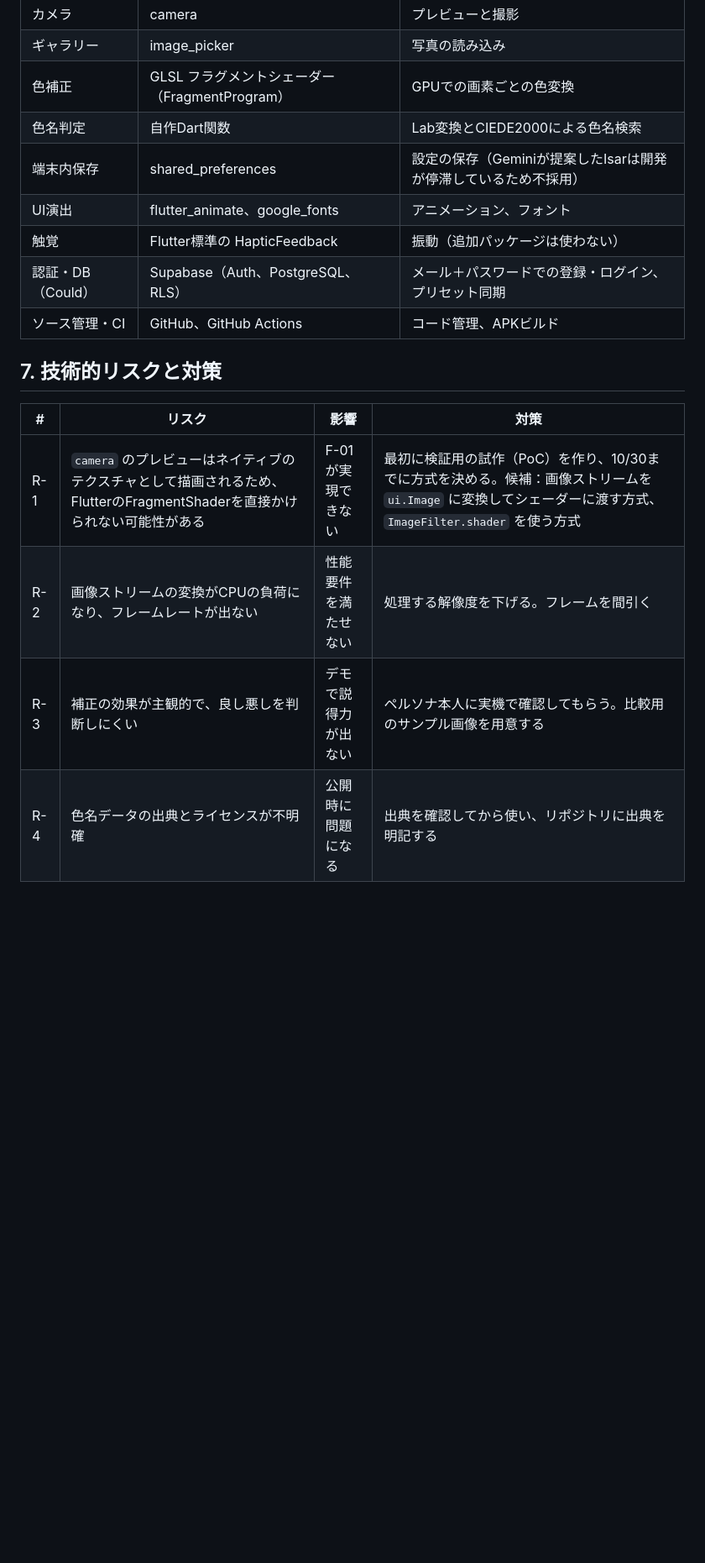
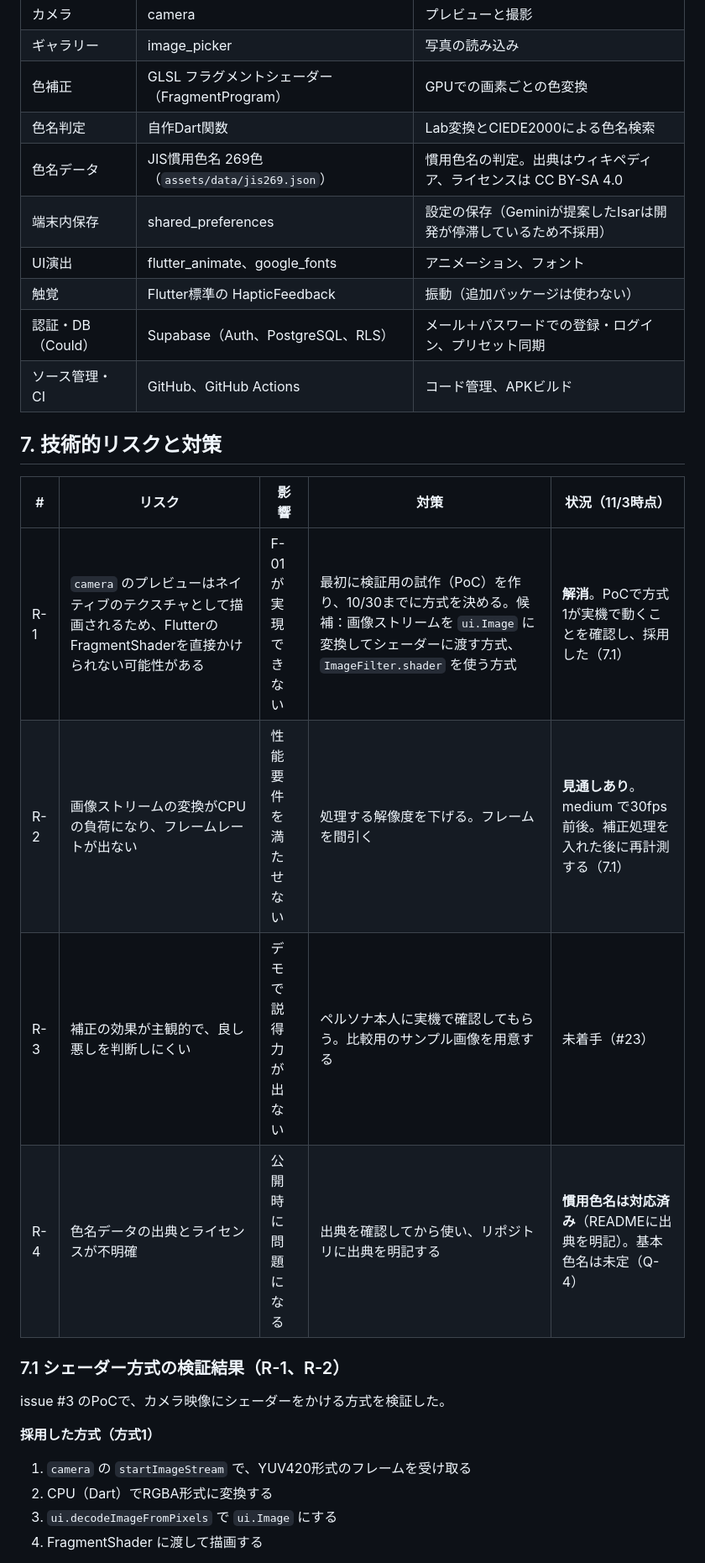
Before and after one commit to sato07f-ui/color-correction, a Markdown page: 要件定義書.md, the part around one of its changes. Shown at 84% size. Rendered like a GitHub page; blank space fills up the shorter version.

Commit message:
docs:PoCの実測値と未決事項の状況を要件定義書に追記
- 7.1 シェーダー方式の検証結果（方式1の採用理由と実測値）を追加
- リスク・担当間の境界・未決事項の表に11/3時点の状況を追加
- 技術スタックに色名データ（JIS慣用色名、CC BY-SA 4.0）を追加
- Q-2に検証機（Google Pixel 9a・Android 17）を追記

```diff
--- a/要件定義書.md
+++ b/要件定義書.md
@@ -197,6 +197,7 @@ Geminiの提案をもとに、ハッカソンの期間とMVPの範囲に合わ
 | ギャラリー        | image_picker                                   | 写真の読み込み                                                   |
 | 色補正            | GLSL フラグメントシェーダー（FragmentProgram） | GPUでの画素ごとの色変換                                          |
 | 色名判定          | 自作Dart関数                                   | Lab変換とCIEDE2000による色名検索                                 |
+| 色名データ        | JIS慣用色名 269色（`assets/data/jis269.json`） | 慣用色名の判定。出典はウィキペディア、ライセンスは CC BY-SA 4.0   |
 | 端末内保存        | shared_preferences                             | 設定の保存（Geminiが提案したIsarは開発が停滞しているため不採用） |
 | UI演出            | flutter_animate、google_fonts                  | アニメーション、フォント                                         |
 | 触覚              | Flutter標準の HapticFeedback                   | 振動（追加パッケージは使わない）                                 |
@@ -205,9 +206,21 @@ Geminiの提案をもとに、ハッカソンの期間とMVPの範囲に合わ
 
 ## 7. 技術的リスクと対策
 
-| #   | リスク                                                                                                                   | 影響                 | 対策                                                                                                                                                        |
-| --- | ------------------------------------------------------------------------------------------------------------------------ | -------------------- | ----------------------------------------------------------------------------------------------------------------------------------------------------------- |
-| R-1 | `camera` のプレビューはネイティブのテクスチャとして描画されるため、FlutterのFragmentShaderを直接かけられない可能性がある | F-01が実現できない   | 最初に検証用の試作（PoC）を作り、10/30までに方式を決める。候補：画像ストリームを `ui.Image` に変換してシェーダーに渡す方式、`ImageFilter.shader` を使う方式 |
-| R-2 | 画像ストリームの変換がCPUの負荷になり、フレームレートが出ない                                                            | 性能要件を満たせない | 処理する解像度を下げる。フレームを間引く                                                                                                                    |
-| R-3 | 補正の効果が主観的で、良し悪しを判断しにくい                                                                             | デモで説得力が出ない | ペルソナ本人に実機で確認してもらう。比較用のサンプル画像を用意する                                                                                          |
-| R-4 | 色名データの出典とライセンスが不明確                                                                                     | 公開時に問題になる   | 出典を確認してから使い、リポジトリに出典を明記する                                                                                                          |
+| #   | リスク                                                                                                                   | 影響                 | 対策                                                                                                                                                        | 状況（11/3時点）                                                       |
+| --- | ------------------------------------------------------------------------------------------------------------------------ | -------------------- | ----------------------------------------------------------------------------------------------------------------------------------------------------------- | ---------------------------------------------------------------------- |
+| R-1 | `camera` のプレビューはネイティブのテクスチャとして描画されるため、FlutterのFragmentShaderを直接かけられない可能性がある | F-01が実現できない   | 最初に検証用の試作（PoC）を作り、10/30までに方式を決める。候補：画像ストリームを `ui.Image` に変換してシェーダーに渡す方式、`ImageFilter.shader` を使う方式 | **解消**。PoCで方式1が実機で動くことを確認し、採用した（7.1）           |
+| R-2 | 画像ストリームの変換がCPUの負荷になり、フレームレートが出ない                                                            | 性能要件を満たせない | 処理する解像度を下げる。フレームを間引く                                                                                                                    | **見通しあり**。medium で30fps前後。補正処理を入れた後に再計測する（7.1） |
+| R-3 | 補正の効果が主観的で、良し悪しを判断しにくい                                                                             | デモで説得力が出ない | ペルソナ本人に実機で確認してもらう。比較用のサンプル画像を用意する                                                                                          | 未着手（#23）                                                          |
+| R-4 | 色名データの出典とライセンスが不明確                                                                                     | 公開時に問題になる   | 出典を確認してから使い、リポジトリに出典を明記する                                                                                                          | **慣用色名は対応済み**（READMEに出典を明記）。基本色名は未定（Q-4）     |
+
+### 7.1 シェーダー方式の検証結果（R-1、R-2）
+
+issue #3 のPoCで、カメラ映像にシェーダーをかける方式を検証した。
+
+**採用した方式（方式1）**
+
+1. `camera` の `startImageStream` で、YUV420形式のフレームを受け取る
+2. CPU（Dart）でRGBA形式に変換する
+3. `ui.decodeImageFromPixels` で `ui.Image` にする
+4. FragmentShader に渡して描画する
+
```
Also changed, not shown: other parts of 要件定義書.md (+35 -12 lines).
